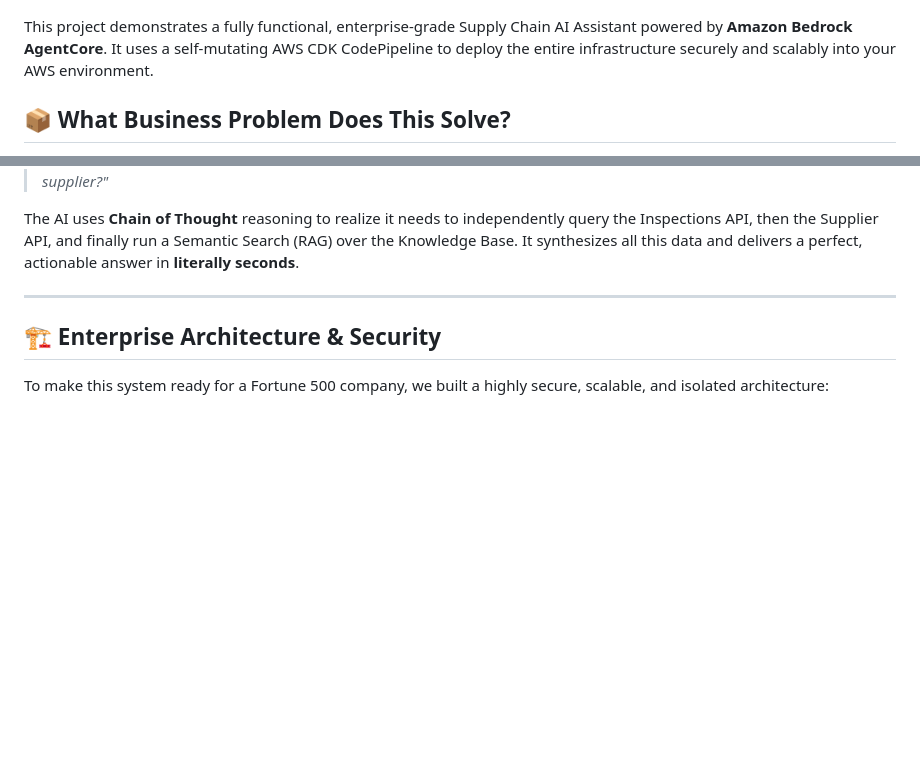
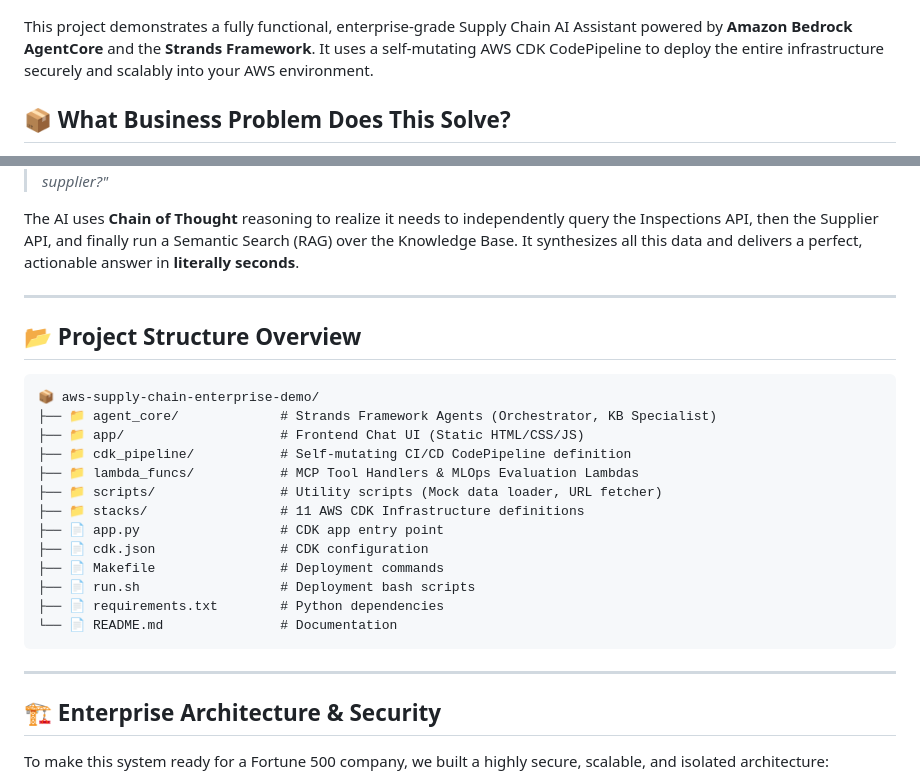
Before and after one commit to kanitvural/aws-supply-chain-enterprise-demo, a Markdown page: README.md, 2 parts joined by grey strips. GitHub-like rendering; blank space fills up the shorter version.

Commit message:
docs: add project technology badges and directory structure to README

````diff
--- a/README.md
+++ b/README.md
@@ -2,7 +12,7 @@
 
 ![Architecture Diagram](agent_core/images/diagram.png)
 
-This project demonstrates a fully functional, enterprise-grade Supply Chain AI Assistant powered by **Amazon Bedrock AgentCore**. It uses a self-mutating AWS CDK CodePipeline to deploy the entire infrastructure securely and scalably into your AWS environment.
+This project demonstrates a fully functional, enterprise-grade Supply Chain AI Assistant powered by **Amazon Bedrock AgentCore** and the **Strands Framework**. It uses a self-mutating AWS CDK CodePipeline to deploy the entire infrastructure securely and scalably into your AWS environment.
 
 ## 📦 What Business Problem Does This Solve?
 
@@ -22,6 +32,26 @@ Now, the manager simply types:
 > *"Did batch BCH-1002 pass inspection? If not, what is the exact corporate procedure for defective parts and who is the supplier?"*
 
 The AI uses **Chain of Thought** reasoning to realize it needs to independently query the Inspections API, then the Supplier API, and finally run a Semantic Search (RAG) over the Knowledge Base. It synthesizes all this data and delivers a perfect, actionable answer in **literally seconds**.
+
+---
+
+## 📂 Project Structure Overview
+
+```text
+📦 aws-supply-chain-enterprise-demo/
+├── 📁 agent_core/             # Strands Framework Agents (Orchestrator, KB Specialist)
+├── 📁 app/                    # Frontend Chat UI (Static HTML/CSS/JS)
+├── 📁 cdk_pipeline/           # Self-mutating CI/CD CodePipeline definition
+├── 📁 lambda_funcs/           # MCP Tool Handlers & MLOps Evaluation Lambdas
+├── 📁 scripts/                # Utility scripts (Mock data loader, URL fetcher)
+├── 📁 stacks/                 # 11 AWS CDK Infrastructure definitions
+├── 📄 app.py                  # CDK app entry point
+├── 📄 cdk.json                # CDK configuration
+├── 📄 Makefile                # Deployment commands
+├── 📄 run.sh                  # Deployment bash scripts
+├── 📄 requirements.txt        # Python dependencies
+└── 📄 README.md               # Documentation
+```
 
 ---
 
````
Also changed, not shown: other parts of README.md (+10 -0 lines).
